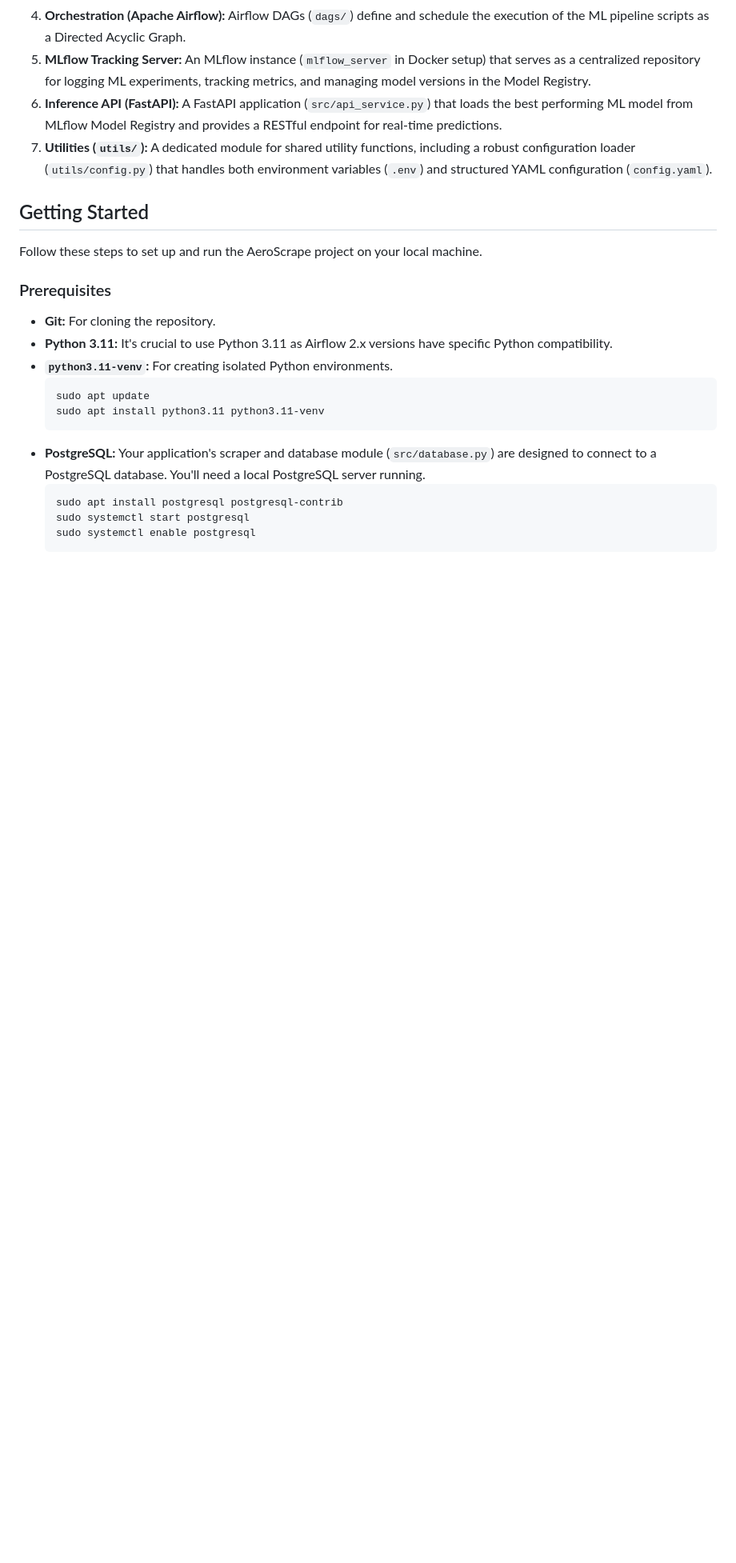
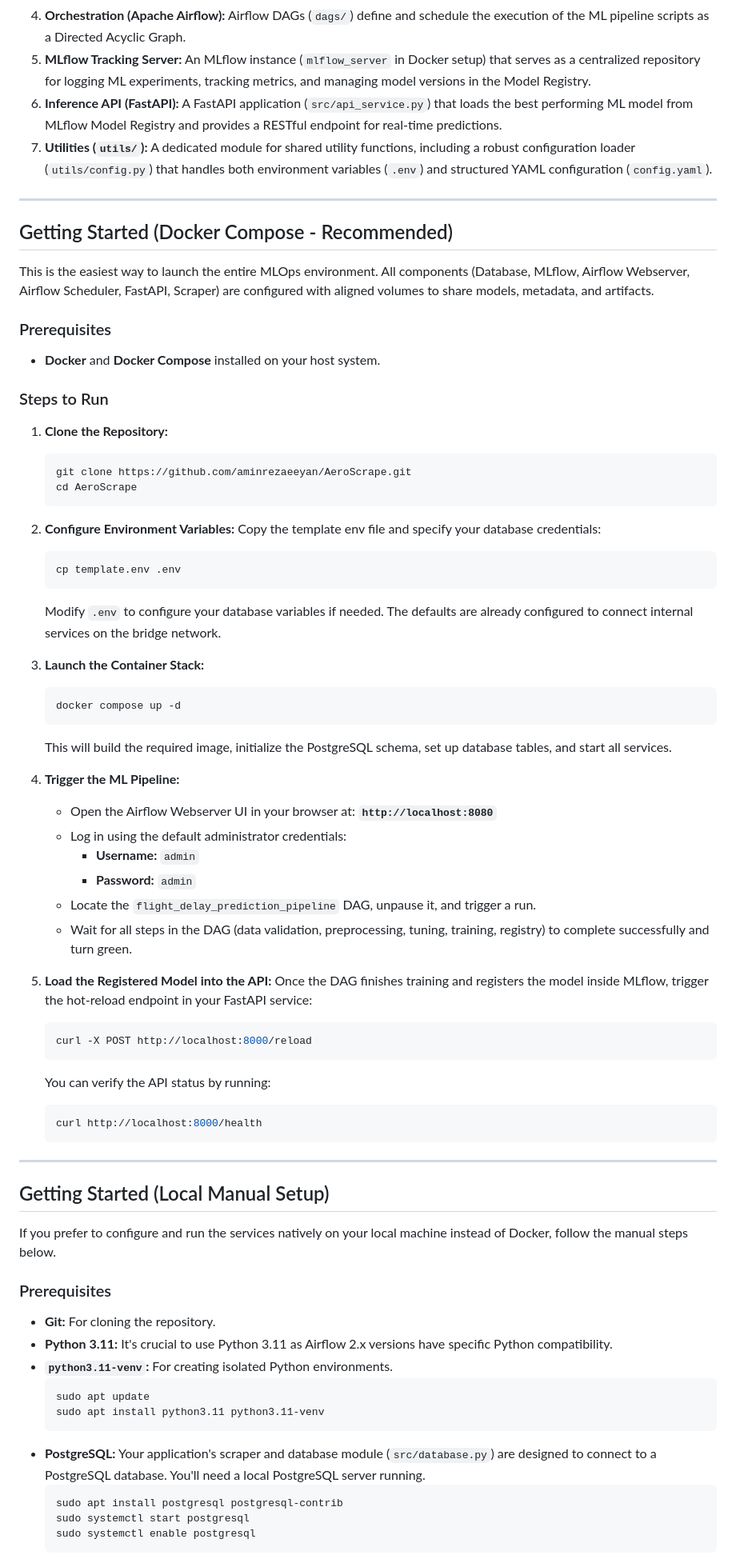
Before and after one commit to AminRezaeeyan/AeroScrape, a Markdown page: README.md, the part around one of its changes. Shown at 80% size. Rendered like a GitHub page; blank space fills up the shorter version.

````diff
--- a/README.md
+++ b/README.md
@@ -58,9 +50,59 @@ The AeroScrape project is built with a modular architecture, separating concerns
 6.  **Inference API (FastAPI):** A FastAPI application (`src/api_service.py`) that loads the best performing ML model from MLflow Model Registry and provides a RESTful endpoint for real-time predictions.
 7.  **Utilities (`utils/`):** A dedicated module for shared utility functions, including a robust configuration loader (`utils/config.py`) that handles both environment variables (`.env`) and structured YAML configuration (`config.yaml`).
 
-## Getting Started
+---
 
-Follow these steps to set up and run the AeroScrape project on your local machine.
+## Getting Started (Docker Compose - Recommended)
+
+This is the easiest way to launch the entire MLOps environment. All components (Database, MLflow, Airflow Webserver, Airflow Scheduler, FastAPI, Scraper) are configured with aligned volumes to share models, metadata, and artifacts.
+
+### Prerequisites
+* **Docker** and **Docker Compose** installed on your host system.
+
+### Steps to Run
+
+1. **Clone the Repository:**
+   ```bash
+   git clone https://github.com/aminrezaeeyan/AeroScrape.git
+   cd AeroScrape
+   ```
+
+2. **Configure Environment Variables:**
+   Copy the template env file and specify your database credentials:
+   ```bash
+   cp template.env .env
+   ```
+   Modify `.env` to configure your database variables if needed. The defaults are already configured to connect internal services on the bridge network.
+
+3. **Launch the Container Stack:**
+   ```bash
+   docker compose up -d
+   ```
+   This will build the required image, initialize the PostgreSQL schema, set up database tables, and start all services.
+
+4. **Trigger the ML Pipeline:**
+   * Open the Airflow Webserver UI in your browser at: **`http://localhost:8080`**
+   * Log in using the default administrator credentials:
+     * **Username:** `admin`
+     * **Password:** `admin`
+   * Locate the `flight_delay_prediction_pipeline` DAG, unpause it, and trigger a run.
+   * Wait for all steps in the DAG (data validation, preprocessing, tuning, training, registry) to complete successfully and turn green.
+
+5. **Load the Registered Model into the API:**
+   Once the DAG finishes training and registers the model inside MLflow, trigger the hot-reload endpoint in your FastAPI service:
+   ```bash
+   curl -X POST http://localhost:8000/reload
+   ```
+   You can verify the API status by running:
+   ```bash
+   curl http://localhost:8000/health
+   ```
+
+---
+
+## Getting Started (Local Manual Setup)
+
+If you prefer to configure and run the services natively on your local machine instead of Docker, follow the manual steps below.
 
 ### Prerequisites
 
````
Also changed, not shown: other parts of README.md (+86 -173 lines), screenshots/airflow-tasks.png, 11 other files.
